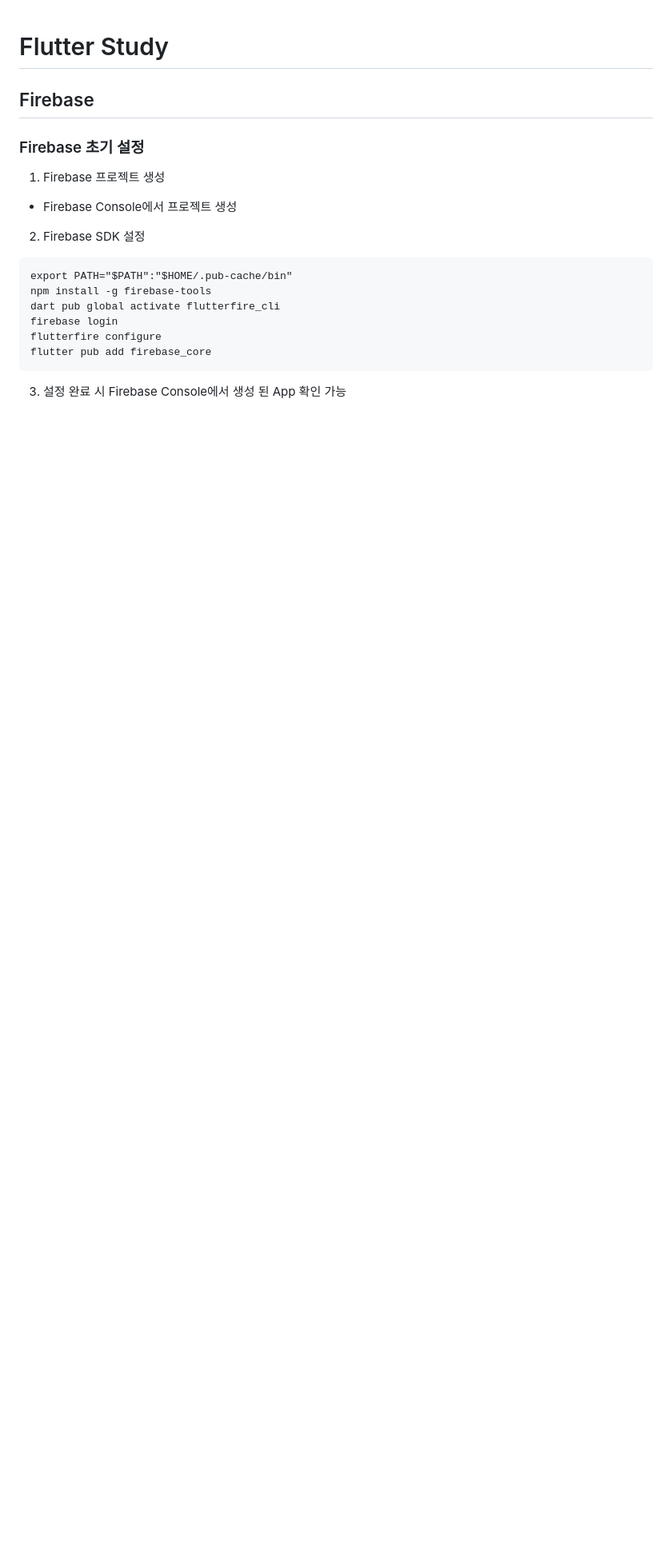
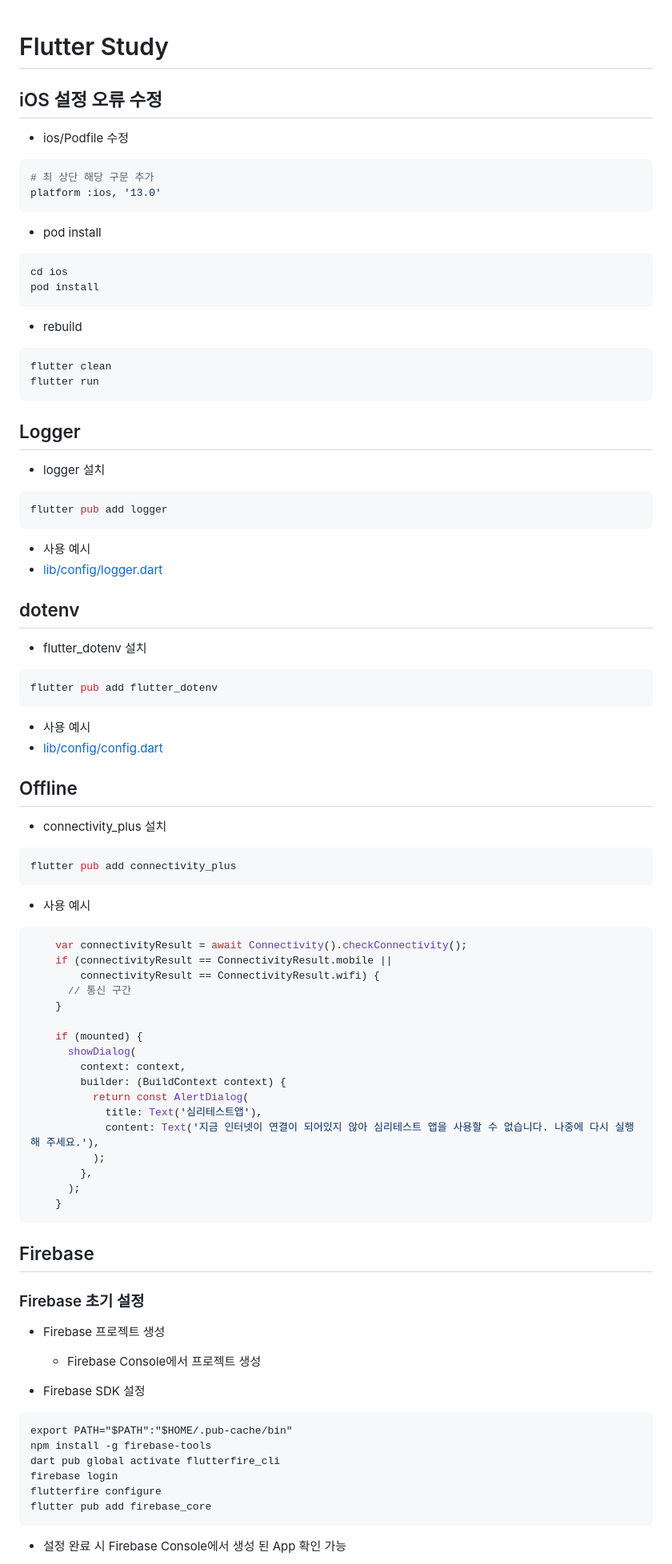
Before and after one commit to kyungseok-lee/flutter-study, a Markdown page: README.md, the part around the change printed below. Shown: that part at 80% size. GitHub-like rendering; blank space fills up the shorter version.

Commit message:
docs: README, STUDY

````diff
--- a/README.md
+++ b/README.md
@@ -1,13 +1,78 @@
 # Flutter Study
+
+## iOS 설정 오류 수정
+- ios/Podfile 수정
+```shell
+# 최 상단 해당 구문 추가
+platform :ios, '13.0'
+```
+
+- pod install
+```shell
+cd ios
+pod install
+```
+
+- rebuild
+```shell
+flutter clean
+flutter run
+```
+
+## Logger
+- logger 설치
+```shell
+flutter pub add logger
+```
+
+- 사용 예시
+- [lib/config/logger.dart](lib/config/logger.dart)
+
+
+## dotenv
+- flutter_dotenv 설치
+```shell
+flutter pub add flutter_dotenv
+```
+
+- 사용 예시
+- [lib/config/config.dart](lib/config/config.dart)
+
+
+## Offline
+- connectivity_plus 설치
+```shell
+flutter pub add connectivity_plus
+```
+
+- 사용 예시
+```dart
+    var connectivityResult = await Connectivity().checkConnectivity();
+    if (connectivityResult == ConnectivityResult.mobile ||
+        connectivityResult == ConnectivityResult.wifi) {
+      // 통신 구간
+    }
+
+    if (mounted) {
+      showDialog(
+        context: context,
+        builder: (BuildContext context) {
+          return const AlertDialog(
+            title: Text('심리테스트앱'),
+            content: Text('지금 인터넷이 연결이 되어있지 않아 심리테스트 앱을 사용할 수 없습니다. 나중에 다시 실행해 주세요.'),
+          );
+        },
+      );
+    }
+```
 
 ## Firebase
 
 ### Firebase 초기 설정
-1. Firebase 프로젝트 생성
-- Firebase Console에서 프로젝트 생성
+- Firebase 프로젝트 생성
+  - Firebase Console에서 프로젝트 생성
 
-2. Firebase SDK 설정
-
+- Firebase SDK 설정
 ```sheel
 export PATH="$PATH":"$HOME/.pub-cache/bin"
 npm install -g firebase-tools
@@ -17,5 +82,5 @@ flutterfire configure
 flutter pub add firebase_core
 ```
 
-3. 설정 완료 시 Firebase Console에서 생성 된 App 확인 가능
+- 설정 완료 시 Firebase Console에서 생성 된 App 확인 가능
 
````
Also changed, not shown: other parts of README.md (+4 -143 lines), STUDY.md (added, +13 -0 lines).
